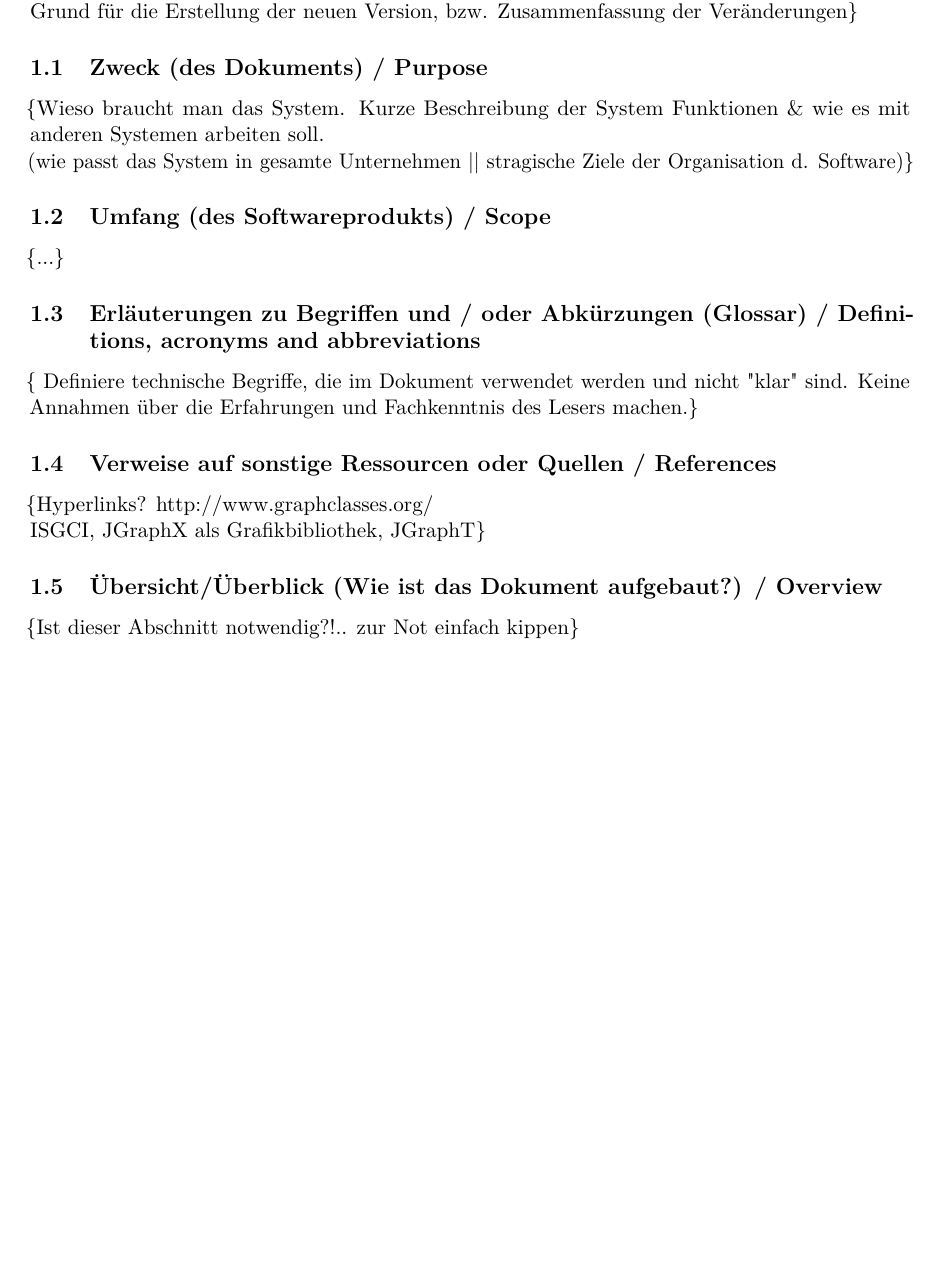
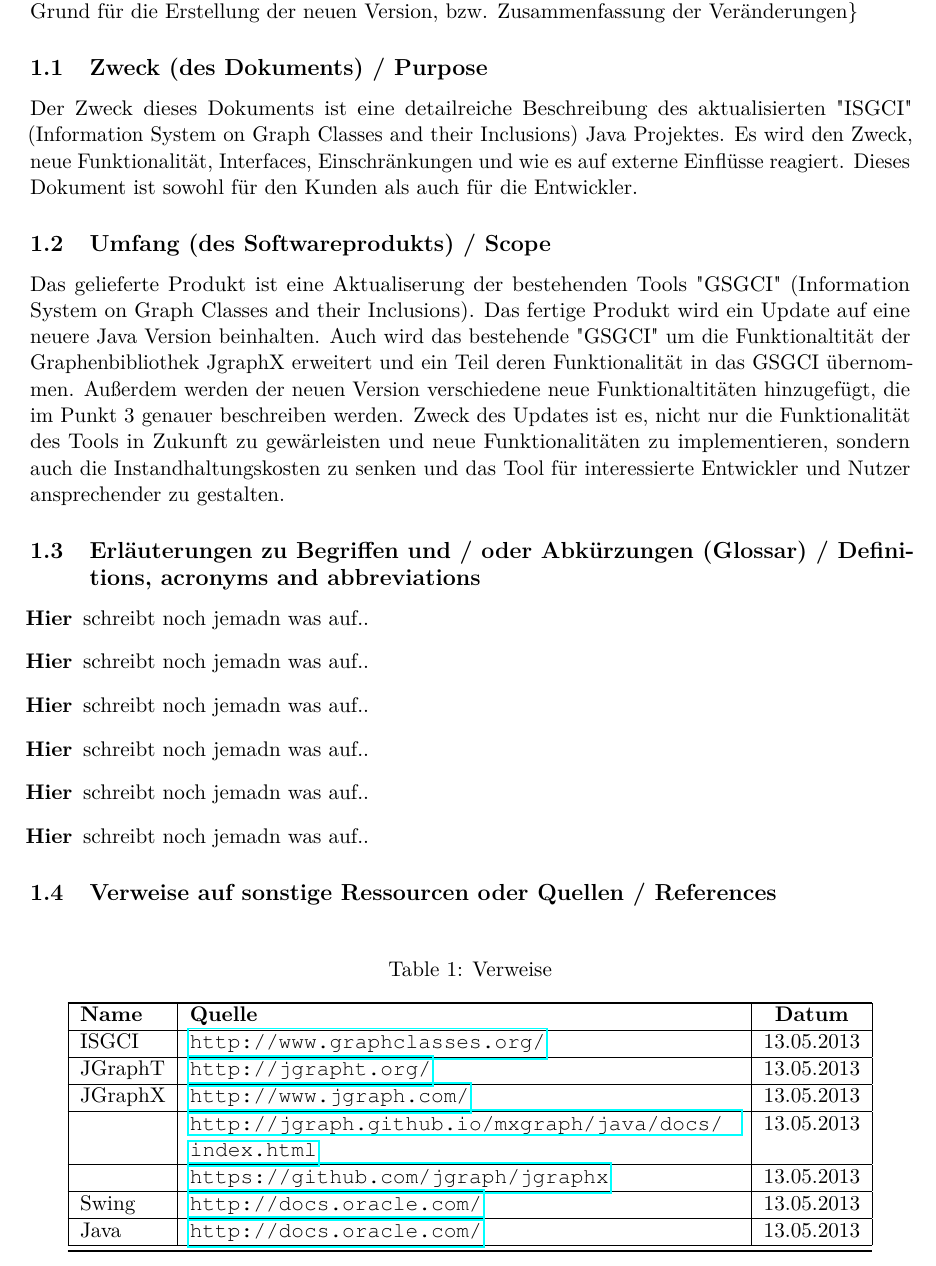
Before and after one commit to SPSS13/SPSS13, a LaTeX document (SRS/SRS.tex): part of page 3 of 5, cut so that both start at the same text, the shorter picture padded with empty space. Compiled offline with pdfLaTeX.

Commit message:
Initial Commit

```diff
--- a/SRS/SRS.tex
+++ b/SRS/SRS.tex
@@ -11,6 +11,8 @@
 \usepackage{wasysym}
 \usepackage{courier}
 \usepackage{textcomp}
+\usepackage{hyperref}
+
 
 \begin{document}
 % HEAD |-->
@@ -70,19 +72,56 @@
 \section{Einleitung / Introduction} % 1.
 	\{definiere erwartete Leserschaft des Dokuments \& Version History.\\
     Grund für die Erstellung der neuen Version, bzw. Zusammenfassung der Veränderungen\}
+
+
+
  	\subsection{Zweck (des Dokuments) / Purpose} %1.1
-	\{Wieso braucht man das System. Kurze Beschreibung der System Funktionen \& wie es mit anderen Systemen arbeiten soll.\\
-	(wie passt das System in gesamte Unternehmen || stragische Ziele der Organisation d. Software)\}
+	Der Zweck dieses Dokuments ist eine detailreiche Beschreibung des aktualisierten "ISGCI" (Information System on Graph Classes and their Inclusions) Java Projektes. Es wird den Zweck, neue Funktionalität, Interfaces, Einschränkungen und wie es auf externe Einflüsse reagiert. Dieses Dokument ist sowohl für den Kunden als auch für die Entwickler.
+
   	\subsection{Umfang (des Softwareprodukts) / Scope} %1.2
-   \{...\}
+   Das gelieferte Produkt ist eine Aktualiserung der bestehenden Tools "GSGCI" (Information System on Graph Classes and their Inclusions). Das fertige Produkt wird ein Update auf eine neuere Java Version beinhalten. Auch wird das bestehende "GSGCI" um die Funktionaltität der Graphenbibliothek JgraphX erweitert und ein Teil deren Funktionalität in das GSGCI übernommen. Außerdem werden der neuen Version verschiedene neue Funktionaltitäten hinzugefügt, die im Punkt 3 genauer beschreiben werden. Zweck des Updates ist es, nicht nur die Funktionalität des Tools in Zukunft zu gewärleisten und neue Funktionalitäten zu implementieren, sondern auch die Instandhaltungskosten zu senken und das Tool für interessierte Entwickler und Nutzer ansprechender zu gestalten.
+
   	\subsection{Erläuterungen zu Begriffen und / oder Abkürzungen (Glossar) / Definitions, acronyms and abbreviations} %1.3
-	\{        Definiere technische Begriffe, die im Dokument verwendet werden und nicht "klar" sind.
-	        Keine Annahmen über die Erfahrungen und Fachkenntnis des Lesers machen.\}
+
+	        \begin{itemize}
+	        	\item[\bf{Hier}] schreibt noch jemadn was auf..
+	        	\item[\bf{Hier}] schreibt noch jemadn was auf..
+	        	\item[\bf{Hier}] schreibt noch jemadn was auf..
+	        	\item[\bf{Hier}] schreibt noch jemadn was auf..
+	        	\item[\bf{Hier}] schreibt noch jemadn was auf..
+	        	\item[\bf{Hier}] schreibt noch jemadn was auf..
+	        \end{itemize}
+
   	\subsection{Verweise auf sonstige Ressourcen oder Quellen / References} %1.4
-  	\{Hyperlinks? http://www.graphclasses.org/\\
-          ISGCI, JGraphX als Grafikbibliothek, JGraphT\}
-  	\subsection{Übersicht/Überblick (Wie ist das Dokument aufgebaut?) / Overview} %1.5
-  	\{Ist dieser Abschnitt notwendig?!.. zur Not einfach kippen\}
+  	{
+
+          \begin{table}[h]
+          	\caption{Verweise}
+          	\label{fig:figurename}
+          	\begin{center}
+          		\begin{tabular}{|l|p{10cm}|c|}
+          		\hline
+
+          		\hline
+          		\textbf{Name} & \textbf{Quelle} & \textbf{Datum} \\
+          		\hline
+          			 ISGCI & \url{http://www.graphclasses.org/} & 13.05.2013\\ \hline
+          			 JGraphT & \url{http://jgrapht.org/} & 13.05.2013 \\ \hline
+          			 JGraphX & \url{http://www.jgraph.com/} & 13.05.2013 \\  \hline
+          			  & \url{http://jgraph.github.io/mxgraph/java/docs/index.html} & 13.05.2013 \\  \hline
+          			  & \url{https://github.com/jgraph/jgraphx} & 13.05.2013\\  \hline
+					Swing & \url{http://docs.oracle.com/} & 13.05.2013 \\  \hline
+					Java & \url{http://docs.oracle.com/} & 13.05.2013 \\  \hline
+          		\hline
+
+          		\hline
+          		\end{tabular}
+          	\end{center}
+          \end{table}
+          }
+
+  	%\subsection{Übersicht/Überblick (Wie ist das Dokument aufgebaut?) / Overview} 1.5
+  	%\{Ist dieser Abschnitt notwendig?!.. zur Not einfach kippen\}
 
 \newpage
 \section{Allgemeine Beschreibung (des Softwareprodukts) / Overall Description} %2.
```
Also changed, not shown: SRS/SRS.pdf, 7 other files.
